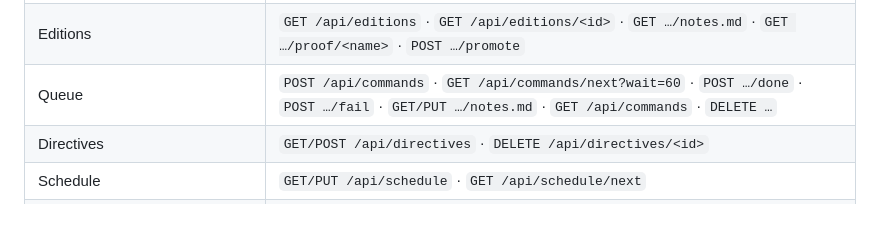
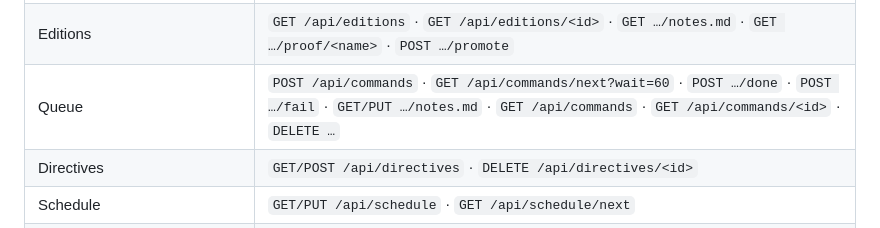
Before and after one commit to david0ha/wp_news_esp32, a Markdown page: server/README.md, the part around the change. Rendered like a GitHub page.

```diff
--- a/server/README.md
+++ b/server/README.md
@@ -47,7 +47,7 @@ can serve a fourth path. `server/test/test_http.py` asserts it.
 |---|---|
 | Drafts | `POST /api/drafts` · `PUT …/news.json` · `PUT …/tiles/<id>.bin` · `GET/PUT …/notes.md` · `POST …/proof` · `GET …/proof/<name>` · `POST …/commit` · `GET …` |
 | Editions | `GET /api/editions` · `GET /api/editions/<id>` · `GET …/notes.md` · `GET …/proof/<name>` · `POST …/promote` |
-| Queue | `POST /api/commands` · `GET /api/commands/next?wait=60` · `POST …/done` · `POST …/fail` · `GET/PUT …/notes.md` · `GET /api/commands` · `DELETE …` |
+| Queue | `POST /api/commands` · `GET /api/commands/next?wait=60` · `POST …/done` · `POST …/fail` · `GET/PUT …/notes.md` · `GET /api/commands` · `GET /api/commands/<id>` · `DELETE …` |
 | Directives | `GET/POST /api/directives` · `DELETE /api/directives/<id>` |
 | Schedule | `GET/PUT /api/schedule` · `GET /api/schedule/next` |
 | Watchlist | `GET/PUT /api/watchlist` |
```
Also changed, not shown: docs/app-control.md (+3 -2 lines), docs/desk-server.md (+95 -13 lines).
